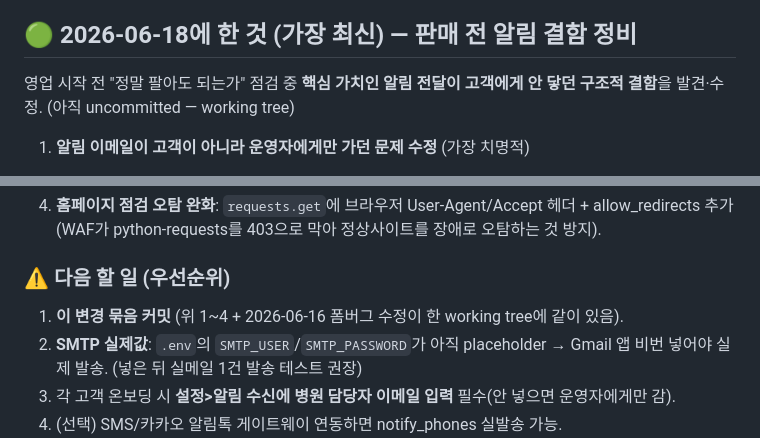
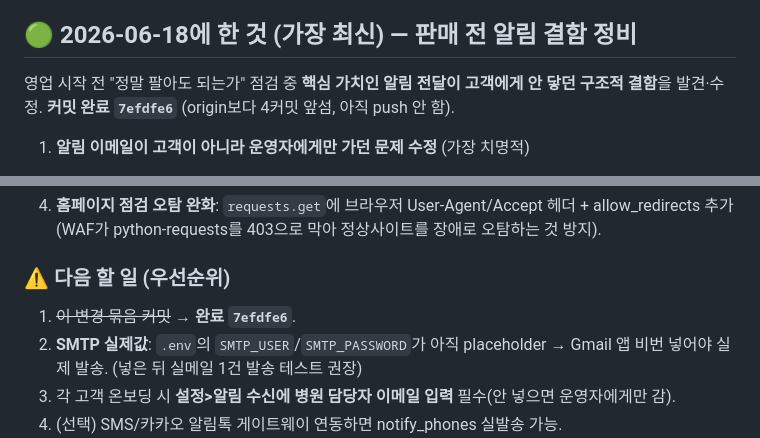
Before and after one commit to whalez0416/keepy2.0, a Markdown page: RESUME.md, 2 parts joined by grey strips. GitHub-like rendering.

Commit message:
docs(RESUME): 알림 정비 묶음 커밋 완료 표시
Co-Authored-By: Claude Opus 4.8 (1M context) <noreply@anthropic.com>

```diff
--- a/RESUME.md
+++ b/RESUME.md
@@ -5,7 +5,7 @@
 
 ## 🟢 2026-06-18에 한 것 (가장 최신) — 판매 전 알림 결함 정비
 
-영업 시작 전 "정말 팔아도 되는가" 점검 중 **핵심 가치인 알림 전달이 고객에게 안 닿던 구조적 결함**을 발견·수정. (아직 uncommitted — working tree)
+영업 시작 전 "정말 팔아도 되는가" 점검 중 **핵심 가치인 알림 전달이 고객에게 안 닿던 구조적 결함**을 발견·수정. **커밋 완료 `7efdfe6`** (origin보다 4커밋 앞섬, 아직 push 안 함).
 
 1. **알림 이메일이 고객이 아니라 운영자에게만 가던 문제 수정** (가장 치명적)
    - `email_service.send_alert_email`: `msg['To']=SMTP_USER` 고정 → `recipients` 목록 파라미터로 변경, 없으면 운영자 폴백.
@@ -26,7 +26,7 @@
 4. **홈페이지 점검 오탐 완화**: `requests.get`에 브라우저 User-Agent/Accept 헤더 + allow_redirects 추가(WAF가 python-requests를 403으로 막아 정상사이트를 장애로 오탐하는 것 방지).
 
 ### ⚠️ 다음 할 일 (우선순위)
-1. **이 변경 묶음 커밋** (위 1~4 + 2026-06-16 폼버그 수정이 한 working tree에 같이 있음).
+1. ~~이 변경 묶음 커밋~~ → **완료 `7efdfe6`**.
 2. **SMTP 실제값**: `.env`의 `SMTP_USER`/`SMTP_PASSWORD`가 아직 placeholder → Gmail 앱 비번 넣어야 실제 발송. (넣은 뒤 실메일 1건 발송 테스트 권장)
 3. 각 고객 온보딩 시 **설정>알림 수신에 병원 담당자 이메일 입력** 필수(안 넣으면 운영자에게만 감).
 4. (선택) SMS/카카오 알림톡 게이트웨이 연동하면 notify_phones 실발송 가능.
```
